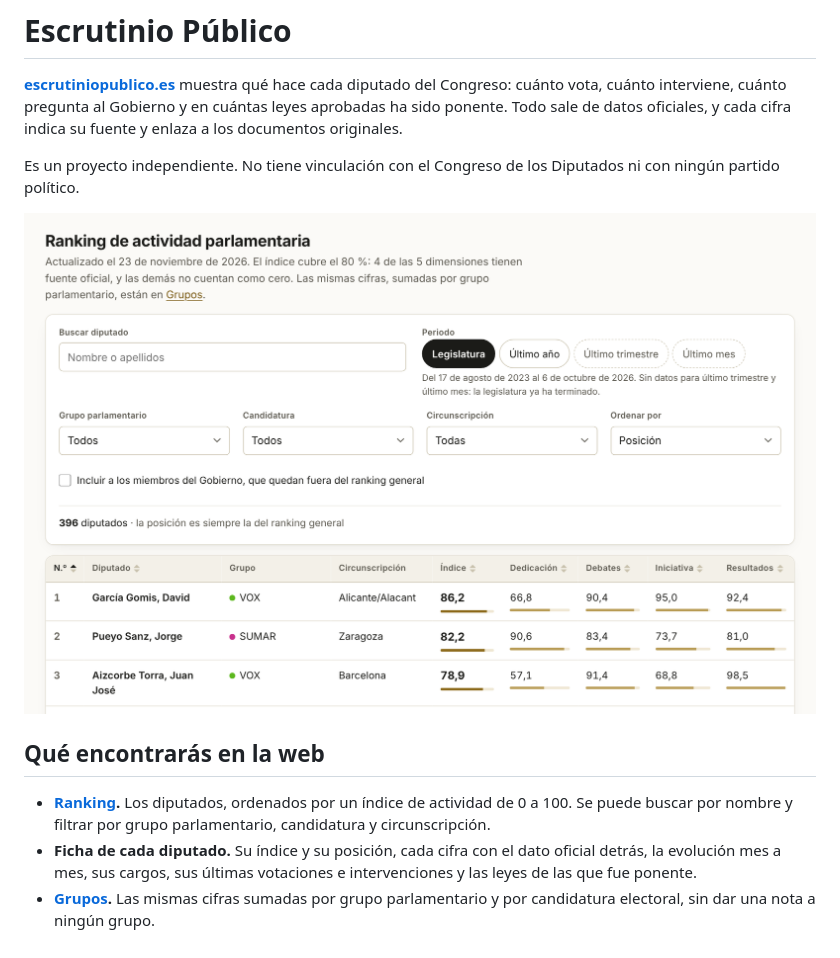
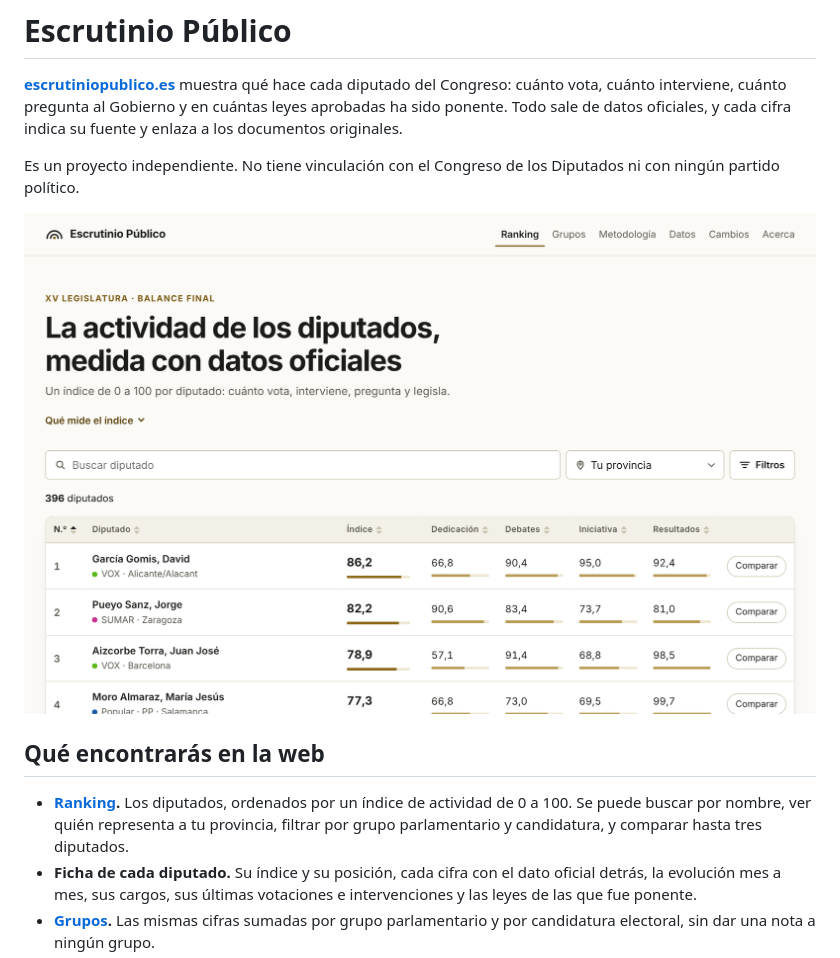
Before and after one commit to garciaba/escrutiniopublico, a Markdown page: README.md, the part around the change. Drawn GitHub-style; pictures changed too: docs/img/ranking.png.

```diff
--- a/README.md
+++ b/README.md
@@ -8,7 +8,7 @@ Es un proyecto independiente. No tiene vinculación con el Congreso de los Diput
 
 ## Qué encontrarás en la web
 
-- **[Ranking](https://escrutiniopublico.es).** Los diputados, ordenados por un índice de actividad de 0 a 100. Se puede buscar por nombre y filtrar por grupo parlamentario, candidatura y circunscripción.
+- **[Ranking](https://escrutiniopublico.es).** Los diputados, ordenados por un índice de actividad de 0 a 100. Se puede buscar por nombre, ver quién representa a tu provincia, filtrar por grupo parlamentario y candidatura, y comparar hasta tres diputados.
 - **Ficha de cada diputado.** Su índice y su posición, cada cifra con el dato oficial detrás, la evolución mes a mes, sus cargos, sus últimas votaciones e intervenciones y las leyes de las que fue ponente.
 - **[Grupos](https://escrutiniopublico.es/grupos).** Las mismas cifras sumadas por grupo parlamentario y por candidatura electoral, sin dar una nota a ningún grupo.
 - **[Metodología](https://escrutiniopublico.es/metodologia).** Cómo se calcula el índice, con sus fórmulas, sus reglas y lo que no mide.
```
Also changed, not shown: docs/decisions.md (+38 -0 lines), 15 other files.
